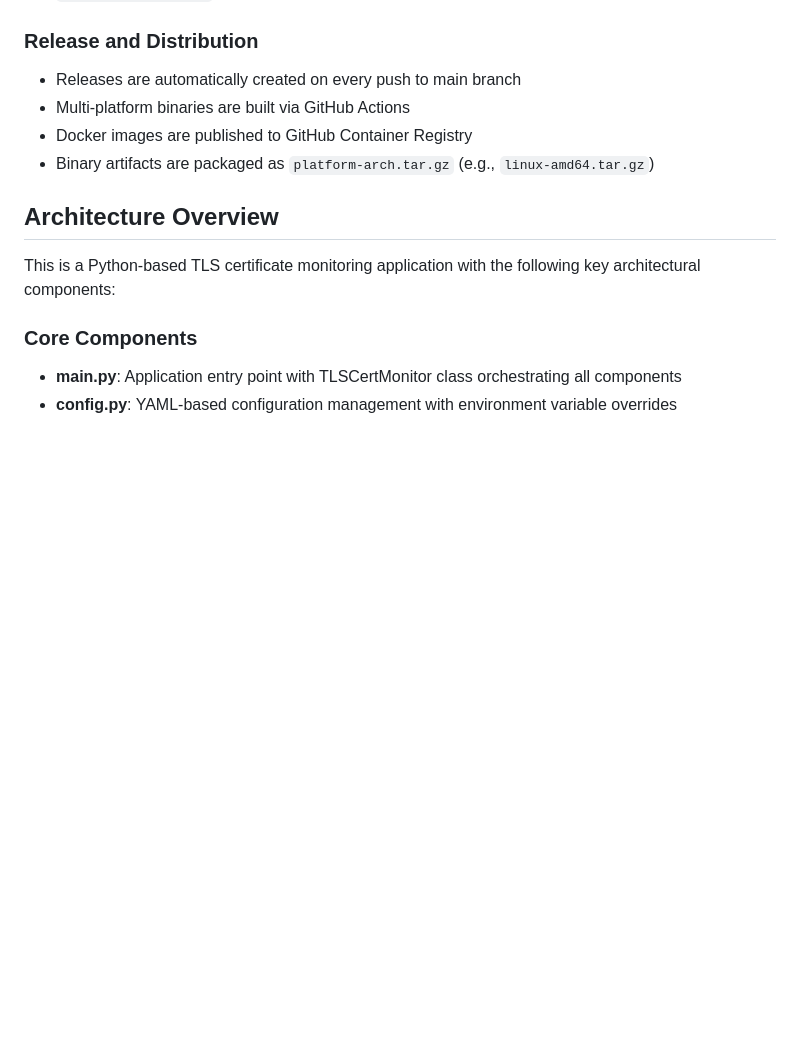
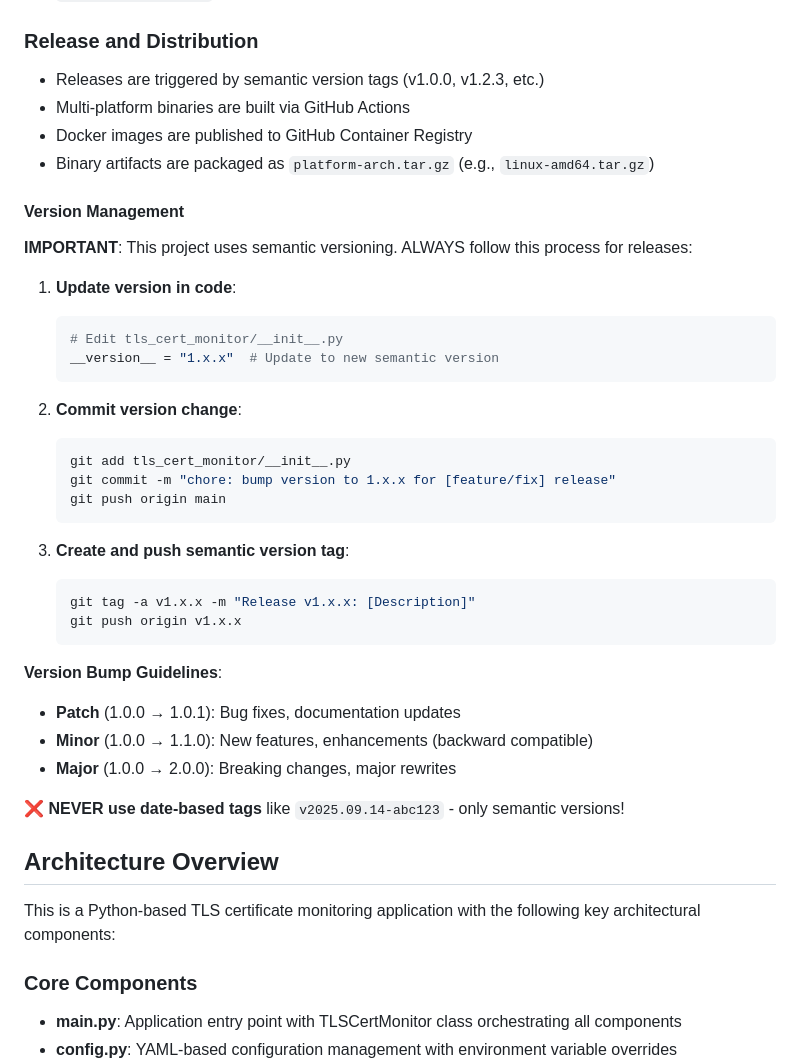
Before and after one commit to brandonhon/tls-cert-monitor, a Markdown page: CLAUDE.md, the part around the change. Drawn GitHub-style; blank space fills up the shorter version.

Commit message:
docs: add semantic versioning guidelines to CLAUDE.md
- Added comprehensive version management section
- Documented proper semantic versioning process
- Included step-by-step release instructions
- Added version bump guidelines (patch/minor/major)
- Explicitly prohibit date-based tags

This ensures consistent versioning practices for all future releases.

🤖 Generated with [Claude Code](https://claude.ai/code)

Co-Authored-By: Claude <noreply@anthropic.com>

````diff
--- a/CLAUDE.md
+++ b/CLAUDE.md
@@ -36,10 +36,39 @@ This file provides guidance to Claude Code (claude.ai/code) when working with co
 - `make docker-compose` - Run using production docker-compose
 
 ### Release and Distribution
-- Releases are automatically created on every push to main branch
+- Releases are triggered by semantic version tags (v1.0.0, v1.2.3, etc.)
 - Multi-platform binaries are built via GitHub Actions
 - Docker images are published to GitHub Container Registry
 - Binary artifacts are packaged as `platform-arch.tar.gz` (e.g., `linux-amd64.tar.gz`)
+
+#### Version Management
+**IMPORTANT**: This project uses semantic versioning. ALWAYS follow this process for releases:
+
+1. **Update version in code**:
+   ```bash
+   # Edit tls_cert_monitor/__init__.py
+   __version__ = "1.x.x"  # Update to new semantic version
+   ```
+
+2. **Commit version change**:
+   ```bash
+   git add tls_cert_monitor/__init__.py
+   git commit -m "chore: bump version to 1.x.x for [feature/fix] release"
+   git push origin main
+   ```
+
+3. **Create and push semantic version tag**:
+   ```bash
+   git tag -a v1.x.x -m "Release v1.x.x: [Description]"
+   git push origin v1.x.x
+   ```
+
+**Version Bump Guidelines**:
+- **Patch** (1.0.0 → 1.0.1): Bug fixes, documentation updates
+- **Minor** (1.0.0 → 1.1.0): New features, enhancements (backward compatible)
+- **Major** (1.0.0 → 2.0.0): Breaking changes, major rewrites
+
+**❌ NEVER use date-based tags** like `v2025.09.14-abc123` - only semantic versions!
 
 ## Architecture Overview
 
````
